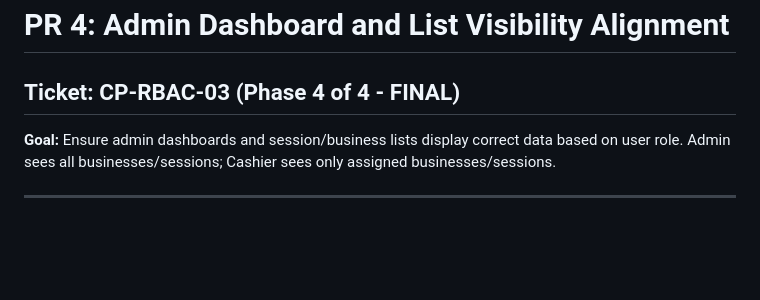
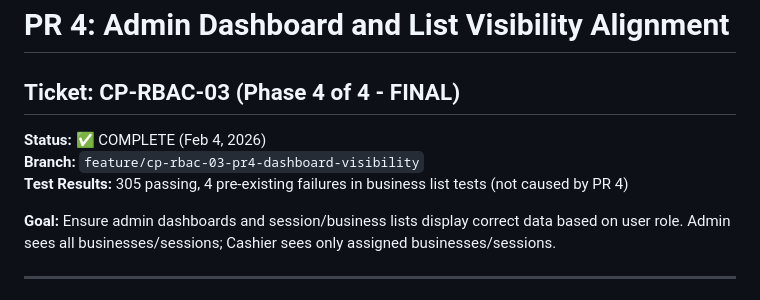
Before and after one commit to luifer-villalba/cash-pilot, a Markdown page: docs/implementation/PR-RBAC-03-PR4-ADMIN-DASHBOARD.md, the part around the change. GitHub-like rendering; blank space fills up the shorter version.

Commit message:
docs: Add CP-RBAC-03 final completion summary

```diff
--- a/docs/implementation/PR-RBAC-03-PR4-ADMIN-DASHBOARD.md
+++ b/docs/implementation/PR-RBAC-03-PR4-ADMIN-DASHBOARD.md
@@ -1,5 +1,9 @@
 # PR 4: Admin Dashboard and List Visibility Alignment
 ## Ticket: CP-RBAC-03 (Phase 4 of 4 - FINAL)
+
+**Status:** ✅ COMPLETE (Feb 4, 2026)
+**Branch:** `feature/cp-rbac-03-pr4-dashboard-visibility`
+**Test Results:** 305 passing, 4 pre-existing failures in business list tests (not caused by PR 4)
 
 **Goal:** Ensure admin dashboards and session/business lists display correct data based on user role. Admin sees all businesses/sessions; Cashier sees only assigned businesses/sessions.
 
```
Also changed, not shown: docs/implementation/CP-RBAC-03-FINAL-SUMMARY.md (added, +293 -0 lines).
